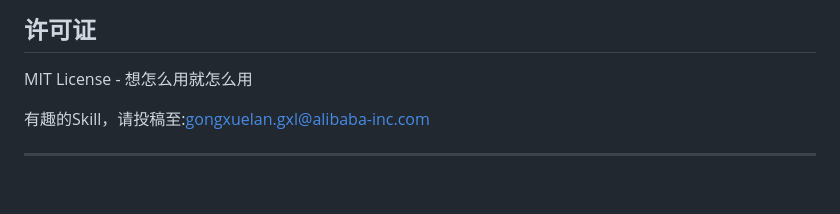
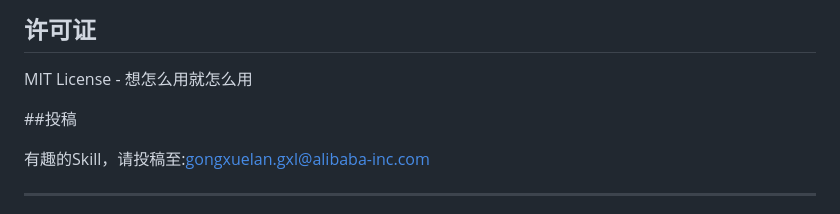
Before and after one commit to CampusSkillmarket/Campus_Skill, a Markdown page: README.md, the part around the change. GitHub-like rendering; blank space fills up the shorter version.

```diff
--- a/README.md
+++ b/README.md
@@ -105,6 +105,8 @@ Qwen Code、Claude、ChatGPT 等支持自定义配置的都可以。
 
 MIT License - 想怎么用就怎么用
 
+##投稿
+
 有趣的Skill，请投稿至:gongxuelan.gxl@alibaba-inc.com
 
 ---
```
